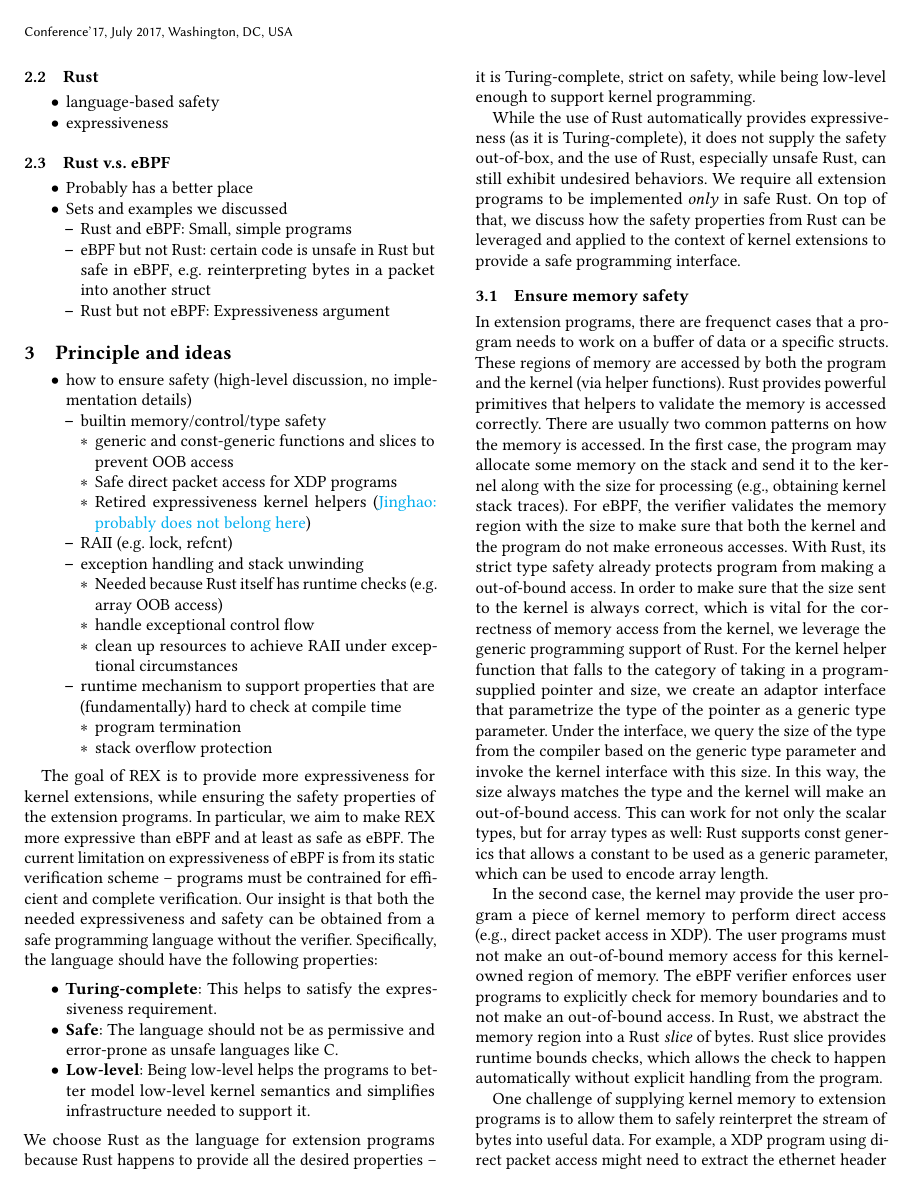
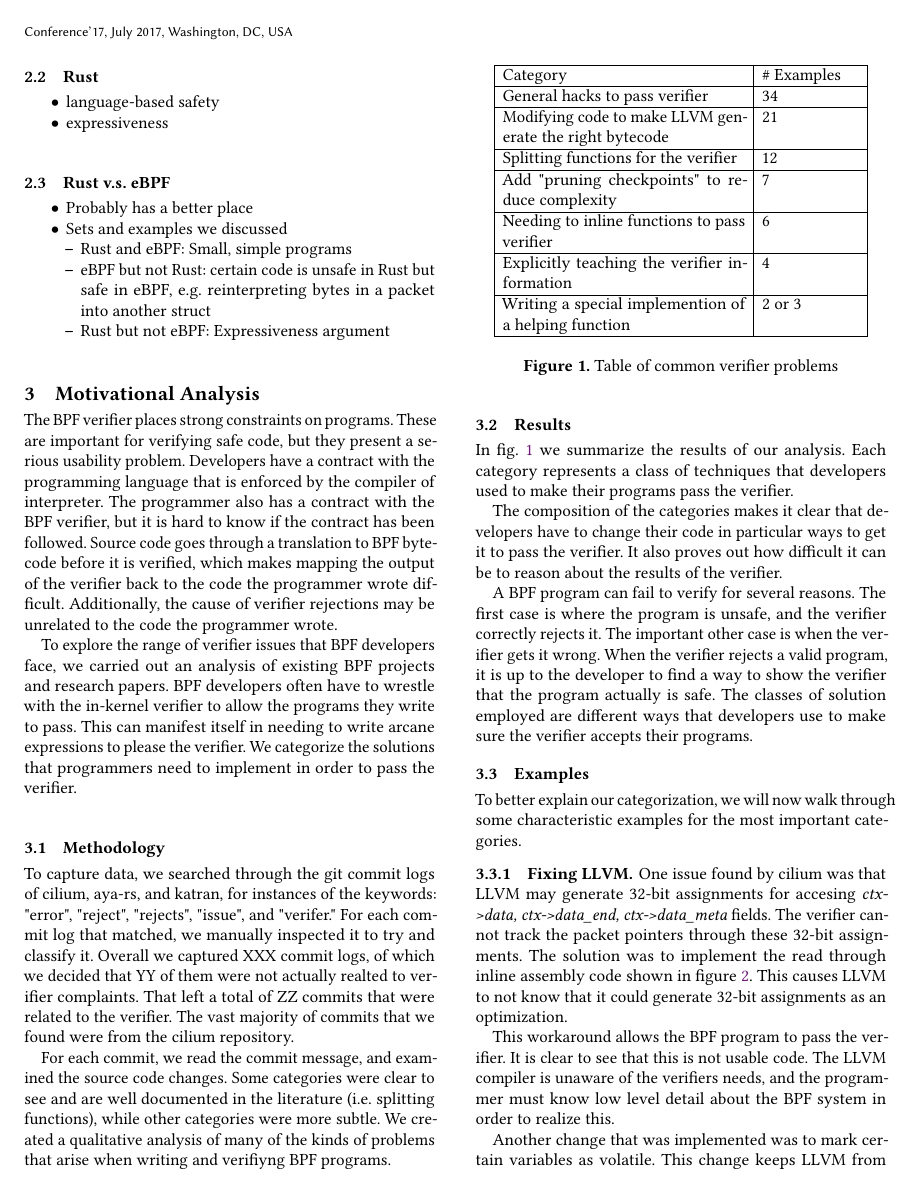
Before and after one commit to upgautamvt/publish-paper, a LaTeX paper (paper.tex, which reads motivation.tex): page 2 of 5 before the commit and page 2 of 6 after it. Compiled offline with pdfLaTeX.

Commit message:
Working on writingup the motivation with the commit analysis

```diff
--- /dev/null
+++ b/motivation.tex
@@ -0,0 +1,80 @@
+\section{Motivational Analysis}
+
+The BPF verifier places strong constraints on programs.
+These are important for verifying safe code, but they present a serious usability problem.
+Developers have a contract with the programming language that is enforced by the compiler of interpreter.
+The programmer also has a contract with the BPF verifier, but it is hard to know if the contract has been followed.
+Source code goes through a translation to BPF bytecode before it is verified, which makes mapping the output of the verifier back to the code the programmer wrote difficult.
+Additionally, the cause of verifier rejections may be unrelated to the code the programmer wrote.
+
+To explore the range of verifier issues that BPF developers face, we carried out an analysis of existing BPF projects and research papers.
+BPF developers often have to wrestle with the in-kernel verifier to allow the programs they write to pass.
+This can manifest itself in needing to write arcane expressions to please the verifier.
+We categorize the solutions that programmers need to implement in order to pass the verifier.
+
+\subsection{Methodology}
+To capture data, we searched through the git commit logs of cilium, aya-rs, and katran, for instances of the keywords: "error", "reject", "rejects", "issue", and "verifer."
+For each commit log that matched, we manually inspected it to try and classify it.
+Overall we captured XXX commit logs, of which we decided that YY of them were not actually realted to verifier complaints.
+That left a total of ZZ commits that were related to the verifier.
+The vast majority of commits that we found were from the cilium repository.
+
+For each commit, we read the commit message, and examined the source code changes.
+Some categories were clear to see and are well documented in the literature (i.e. splitting functions), while other categories were more subtle.
+We created a qualitative analysis of many of the kinds of problems that arise when writing and verifiyng BPF programs.
+
+\subsection{Results}
+
+\begin{figure}
+    \centering
+    \begin{tabular}{|p{5cm}|p{2cm}|}
+        \hline
+        Category & \# Examples \\
+        \hline
+        General hacks to pass verifier & 34 \\
+        \hline
+        Modifying code to make LLVM generate the right bytecode & 21 \\
+        \hline
+        Splitting functions for the verifier & 12 \\
+        \hline
+        Add "pruning checkpoints" to reduce complexity & 7 \\
+        \hline
+        Needing to inline functions to pass verifier & 6 \\
+        \hline
+        Explicitly teaching the verifier information & 4 \\
+        \hline
+        Writing a special implemention of a helping function & 2 or 3 \\
+        \hline
+    \end{tabular}
+    \caption{Table of common verifier problems}
+    \label{fig:commit-table}
+\end{figure}
+
+In fig. ~\ref{fig:commit-table} we summarize the results of our analysis.
+Each category represents a class of techniques that developers used to make their programs pass the verifier.
+
+The composition of the categories makes it clear that developers have to change their code in particular ways to get it to pass the verifier.
+It also proves out how difficult it can be to reason about the results of the verifier.
+
+A BPF program can fail to verify for several reasons.
+The first case is where the program is unsafe, and the verifier correctly rejects it.
+The important other case is when the verifier gets it wrong.
+When the verifier rejects a valid program, it is up to the developer to find a way to show the verifier that the program actually is safe.
+The classes of solution employed are different ways that developers use to make sure the verifier accepts their programs.
+
+\subsection{Examples}
+To better explain our categorization, we will now walk through some characteristic examples for the most important categories.
+
+\subsubsection{Fixing LLVM}
+One issue found by cilium was that LLVM may generate 32-bit assignments for accesing \emph{ctx->data, ctx->data\_end, ctx->data\_meta} fields.
+The verifier cannot track the packet pointers through these 32-bit assignments.
+The solution was to implement the read through inline assembly code shown in figure ~\ref{fig:inline-asm}.
+This causes LLVM to not know that it could generate 32-bit assignments as an optimization.
+
+
+
+This workaround allows the BPF program to pass the verifier.
+It is clear to see that this is not usable code.
+The LLVM compiler is unaware of the verifiers needs, and the programmer must know low level detail about the BPF system in order to realize this.
+
+Another change that was implemented was to mark certain variables as volatile.
@@ -0,0 +90 @@
+	asm volatile("%0 = *(u32 *)(%1 + %2)"
@@ -0,0 +97,2 @@
+    \label{fig:inline-asm}
+\end{figure}
```
Also changed, not shown: paper.tex (+1 -0 lines), motivation.tex (36 more changed lines), 1 other file.
